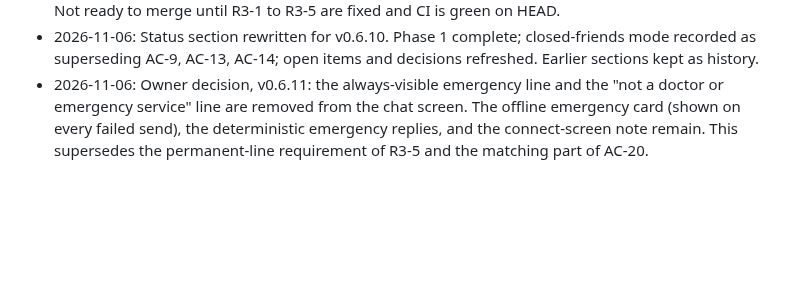
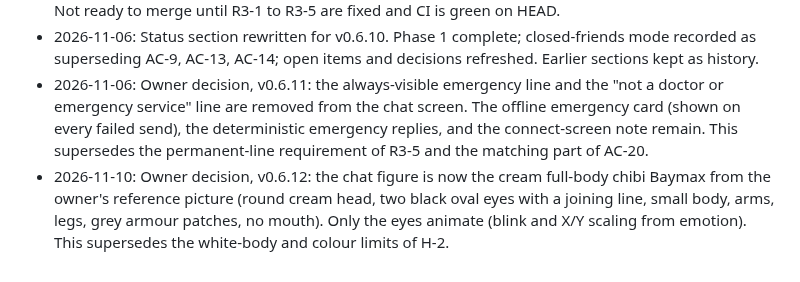
Before and after one commit to pijushpaul001/Tiny-Baymax, a Markdown page: CLAUDE_HANDOFF.md, the part around the change. GitHub-like rendering; blank space fills up the shorter version.

Commit message:
docs: record chibi figure owner decision

```diff
--- a/CLAUDE_HANDOFF.md
+++ b/CLAUDE_HANDOFF.md
@@ -443,3 +443,4 @@ The user wants no fancy facilities yet: a simple companion that feels like Bayma
 - 2026-10-23: Round 3 review of commit 68f1653 in `REVIEW_PR1.md`: R2-1 to R2-7 verified fixed (84 tests pass here); new findings R3-1 to R3-9. Spec additions: exit during a safety hold (B.3, C13, AC-18), emergency phrase coverage (AC-19), `ui` and web checks (B.6, AC-20), Gemini error codes and role merging (B.4). Real Gemini moves back to Phase 2 as E.1 says; it is no longer listed as a merge gate. Not ready to merge until R3-1 to R3-5 are fixed and CI is green on HEAD.
 - 2026-11-06: Status section rewritten for v0.6.10. Phase 1 complete; closed-friends mode recorded as superseding AC-9, AC-13, AC-14; open items and decisions refreshed. Earlier sections kept as history.
 - 2026-11-06: Owner decision, v0.6.11: the always-visible emergency line and the "not a doctor or emergency service" line are removed from the chat screen. The offline emergency card (shown on every failed send), the deterministic emergency replies, and the connect-screen note remain. This supersedes the permanent-line requirement of R3-5 and the matching part of AC-20.
+- 2026-11-10: Owner decision, v0.6.12: the chat figure is now the cream full-body chibi Baymax from the owner's reference picture (round cream head, two black oval eyes with a joining line, small body, arms, legs, grey armour patches, no mouth). Only the eyes animate (blink and X/Y scaling from emotion). This supersedes the white-body and colour limits of H-2.
```
